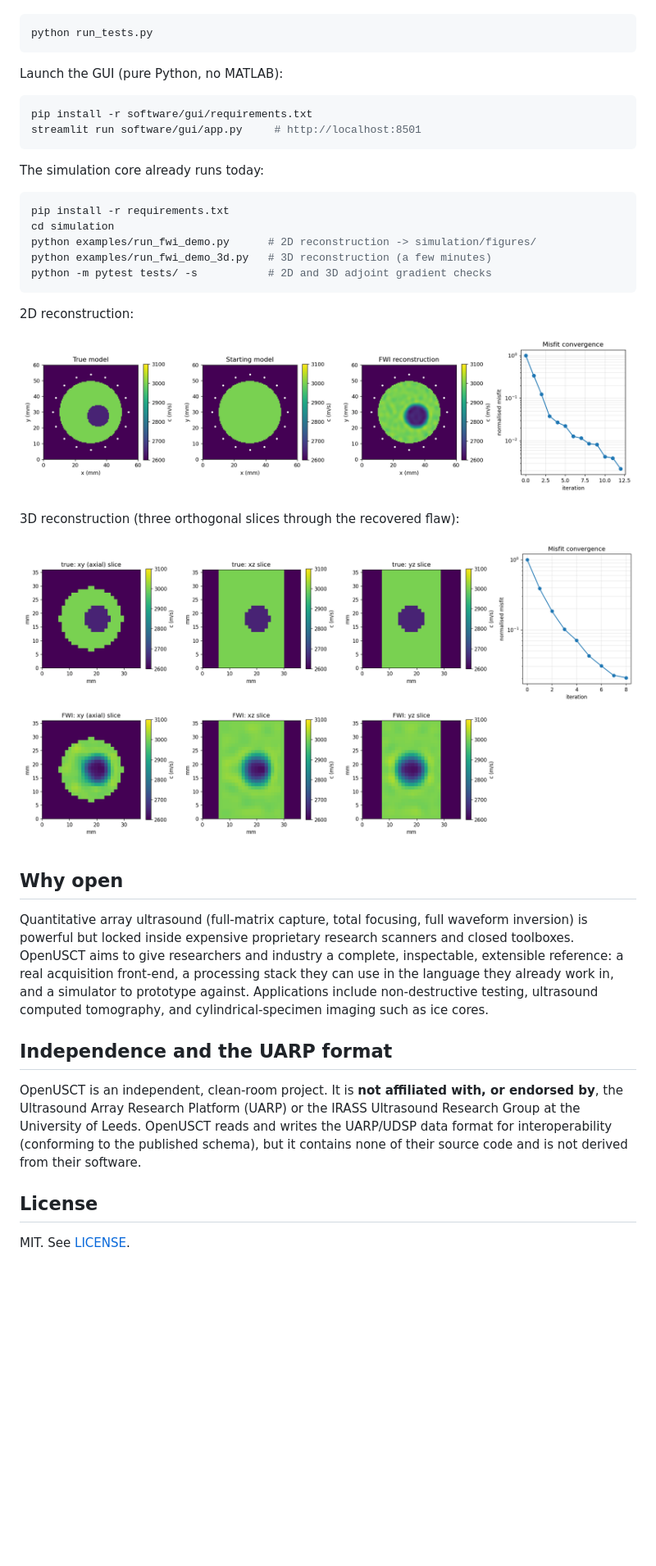
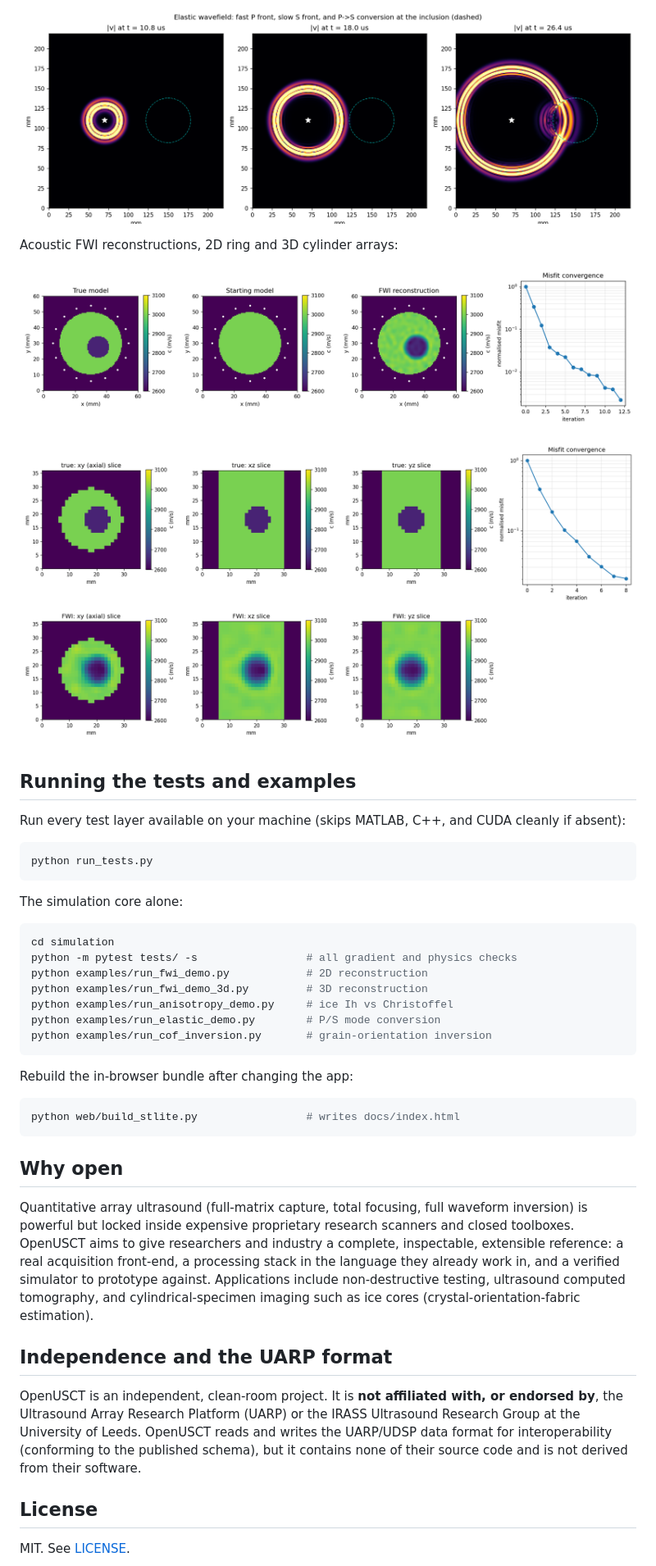
Before and after one commit to Jerome-Graves/openUSCT, a Markdown page: README.md, the part around one of its changes. Shown at 82% size. GitHub-like rendering; blank space fills up the shorter version.

````diff
--- a/README.md
+++ b/README.md
@@ -67,52 +109,57 @@ if absent):
+![Elastic wavefield](simulation/figures/elastic.png)
+
+Acoustic FWI reconstructions, 2D ring and 3D cylinder arrays:
+
+![FWI reconstruction](simulation/figures/reconstruction.png)
+
+![3D FWI reconstruction](simulation/figures/reconstruction_3d.png)
+
+## Running the tests and examples
+
+Run every test layer available on your machine (skips MATLAB, C++, and CUDA
+cleanly if absent):
 
 ```bash
 python run_tests.py
 ```
 
-Launch the GUI (pure Python, no MATLAB):
+The simulation core alone:
 
 ```bash
-pip install -r software/gui/requirements.txt
-streamlit run software/gui/app.py     # http://localhost:8501
+cd simulation
+python -m pytest tests/ -s                 # all gradient and physics checks
+python examples/run_fwi_demo.py            # 2D reconstruction
+python examples/run_fwi_demo_3d.py         # 3D reconstruction
+python examples/run_anisotropy_demo.py     # ice Ih vs Christoffel
+python examples/run_elastic_demo.py        # P/S mode conversion
+python examples/run_cof_inversion.py       # grain-orientation inversion
 ```
 
-The simulation core already runs today:
+Rebuild the in-browser bundle after changing the app:
 
 ```bash
-pip install -r requirements.txt
-cd simulation
-python examples/run_fwi_demo.py      # 2D reconstruction -> simulation/figures/
-python examples/run_fwi_demo_3d.py   # 3D reconstruction (a few minutes)
-python -m pytest tests/ -s           # 2D and 3D adjoint gradient checks
+python web/build_stlite.py                 # writes docs/index.html
 ```
-
-2D reconstruction:
-
-![FWI reconstruction](simulation/figures/reconstruction.png)
-
-3D reconstruction (three orthogonal slices through the recovered flaw):
-
-![3D FWI reconstruction](simulation/figures/reconstruction_3d.png)
 
 ## Why open
 
 Quantitative array ultrasound (full-matrix capture, total focusing, full
-waveform inversion) is powerful but locked inside expensive proprietary research
-scanners and closed toolboxes. OpenUSCT aims to give researchers and industry a
-complete, inspectable, extensible reference: a real acquisition front-end, a
-processing stack they can use in the language they already work in, and a
-simulator to prototype against. Applications include non-destructive testing,
-ultrasound computed tomography, and cylindrical-specimen imaging such as ice
-cores.
+waveform inversion) is powerful but locked inside expensive proprietary
+research scanners and closed toolboxes. OpenUSCT aims to give researchers and
+industry a complete, inspectable, extensible reference: a real acquisition
+front-end, a processing stack in the language they already work in, and a
+verified simulator to prototype against. Applications include non-destructive
+testing, ultrasound computed tomography, and cylindrical-specimen imaging
+such as ice cores (crystal-orientation-fabric estimation).
 
 ## Independence and the UARP format
 
-OpenUSCT is an independent, clean-room project. It is **not affiliated with, or
-endorsed by**, the Ultrasound Array Research Platform (UARP) or the IRASS
-Ultrasound Research Group at the University of Leeds. OpenUSCT reads and writes
-the UARP/UDSP data format for interoperability (conforming to the published
-schema), but it contains none of their source code and is not derived from their
-software.
+OpenUSCT is an independent, clean-room project. It is **not affiliated with,
+or endorsed by**, the Ultrasound Array Research Platform (UARP) or the IRASS
+Ultrasound Research Group at the University of Leeds. OpenUSCT reads and
+writes the UARP/UDSP data format for interoperability (conforming to the
+published schema), but it contains none of their source code and is not
+derived from their software.
 
 ## License
 
````
Also changed, not shown: other parts of README.md (+83 -41 lines).
